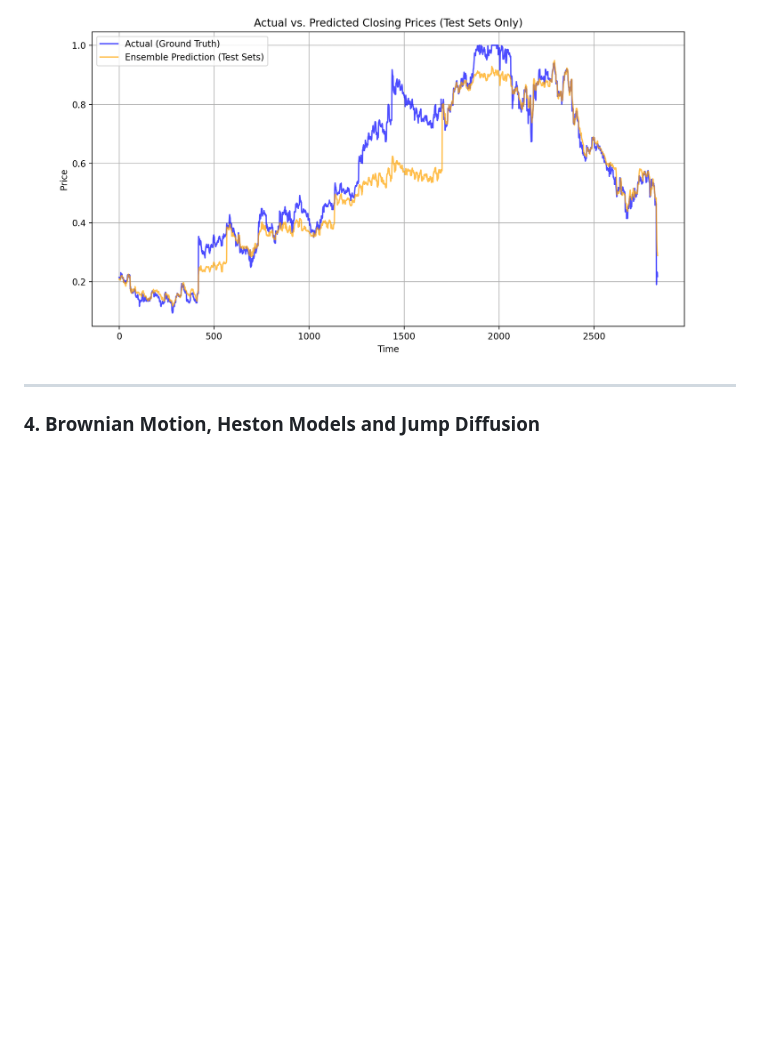
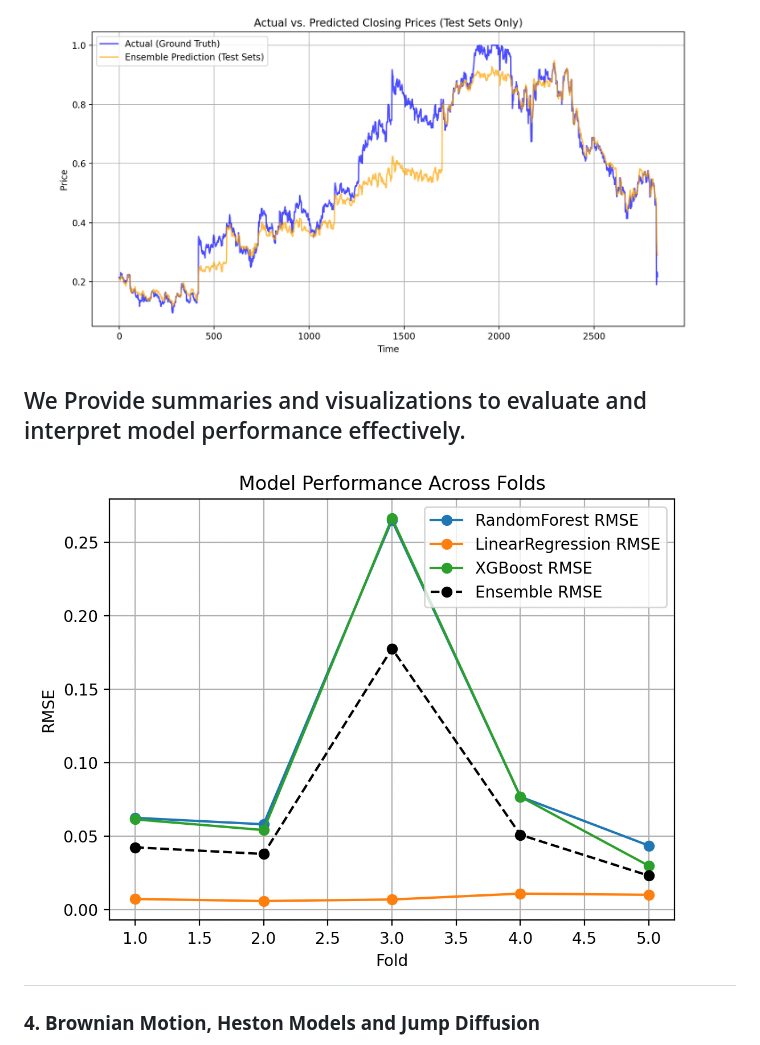
Before and after one commit to josephmargaryan/quantbayes, a Markdown page: README.md, the part around the change. Rendered like a GitHub page; blank space fills up the shorter version.

```diff
--- a/README.md
+++ b/README.md
@@ -72,6 +72,8 @@ ChronosForge's stochastic models can predict stock prices with high accuracy. Be
 
 ![Actual vs. Predicted Stock Prices](images/stock_price_forecasting.png)
 
+We Provide summaries and visualizations to evaluate and interpret model performance effectively.
+![Model performance across folds](images/model_performance.png)
 ---
 
 ### **4. Brownian Motion, Heston Models and Jump Diffusion**
```
